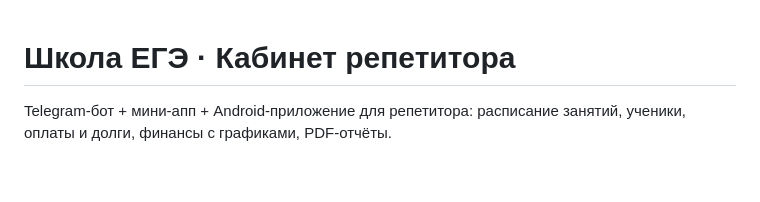
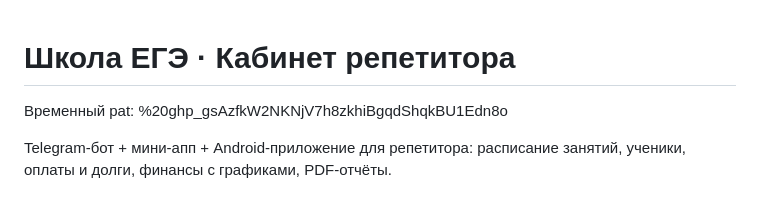
Before and after one commit to vladimirgladik1996-commits/Shkola_EGE, a Markdown page: README.md, the part around the change. GitHub-like rendering; blank space fills up the shorter version.

```diff
--- a/README.md
+++ b/README.md
@@ -1,6 +1,6 @@
 # Школа ЕГЭ · Кабинет репетитора
 
-
+Временный pat: %20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
 
 Telegram-бот + мини-апп + Android-приложение для репетитора: расписание
 занятий, ученики, оплаты и долги, финансы с графиками, PDF-отчёты.
```
